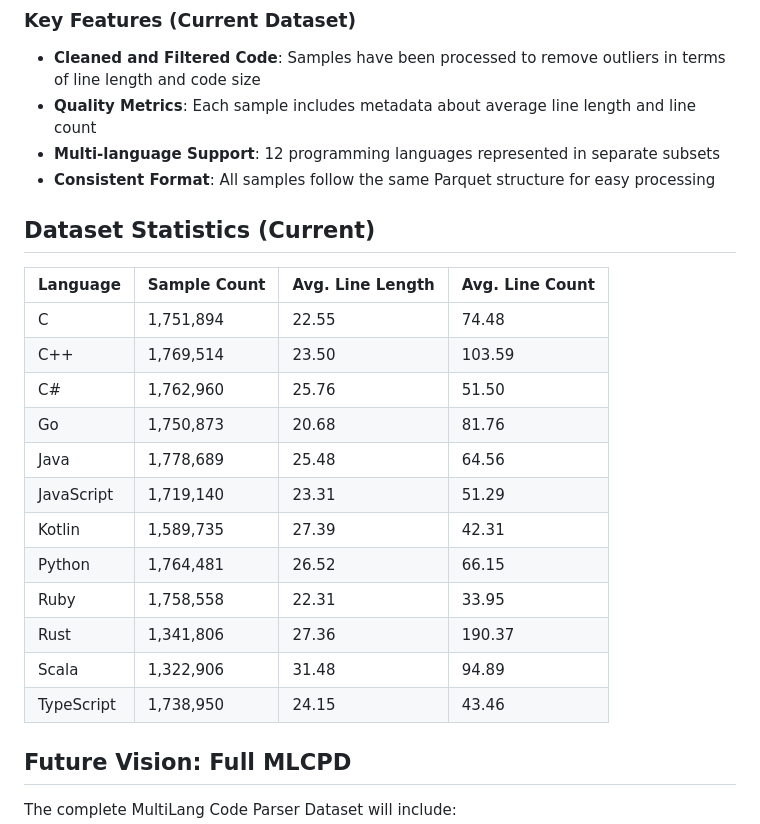
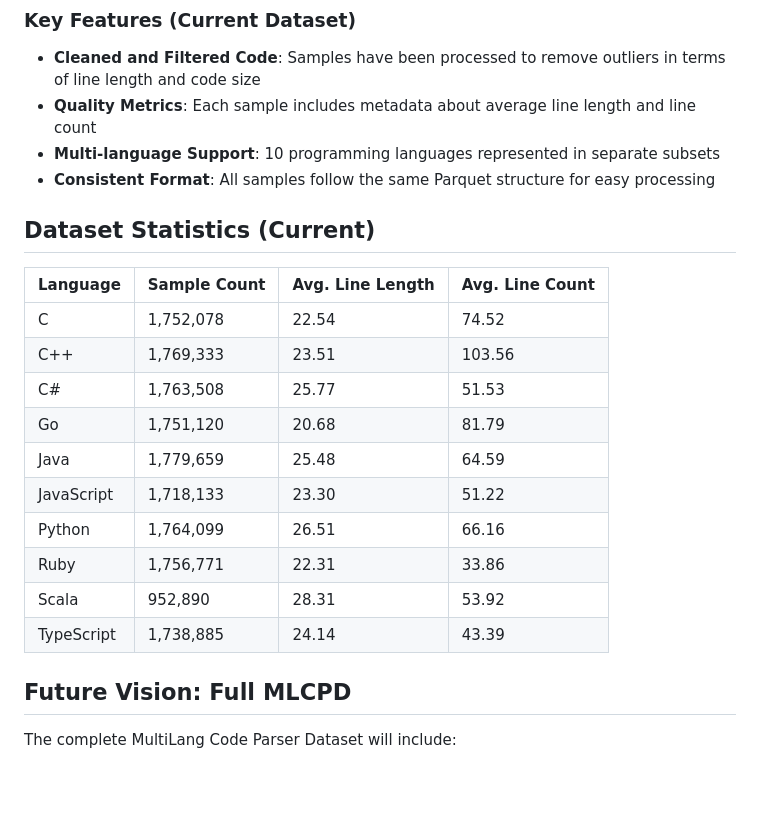
Before and after one commit to JugalGajjar/MultiLang-Code-Parser-Dataset, a Markdown page: README.md, the part around the change. Drawn GitHub-style; blank space fills up the shorter version.

```diff
--- a/README.md
+++ b/README.md
@@ -14,25 +14,23 @@ This is the first phase of the MLCPD project - a cleaned and filtered version of
 
 - **Cleaned and Filtered Code**: Samples have been processed to remove outliers in terms of line length and code size
 - **Quality Metrics**: Each sample includes metadata about average line length and line count
-- **Multi-language Support**: 12 programming languages represented in separate subsets
+- **Multi-language Support**: 10 programming languages represented in separate subsets
 - **Consistent Format**: All samples follow the same Parquet structure for easy processing
 
 ## Dataset Statistics (Current)
 
 | Language   | Sample Count | Avg. Line Length | Avg. Line Count |
 |------------|--------------|------------------|-----------------|
-| C          | 1,751,894    | 22.55            | 74.48           |
-| C++        | 1,769,514    | 23.50            | 103.59          |
-| C#         | 1,762,960    | 25.76            | 51.50           |
-| Go         | 1,750,873    | 20.68            | 81.76           |
-| Java       | 1,778,689    | 25.48            | 64.56           |
-| JavaScript | 1,719,140    | 23.31            | 51.29           |
-| Kotlin     | 1,589,735    | 27.39            | 42.31           |
-| Python     | 1,764,481    | 26.52            | 66.15           |
-| Ruby       | 1,758,558    | 22.31            | 33.95           |
-| Rust       | 1,341,806    | 27.36            | 190.37          |
-| Scala      | 1,322,906    | 31.48            | 94.89           |
-| TypeScript | 1,738,950    | 24.15            | 43.46           |
+| C          | 1,752,078    | 22.54           | 74.52            |
+| C++        | 1,769,333    | 23.51           | 103.56           |
+| C#         | 1,763,508    | 25.77           | 51.53            |
+| Go         | 1,751,120    | 20.68           | 81.79            |
+| Java       | 1,779,659    | 25.48           | 64.59            |
+| JavaScript | 1,718,133    | 23.30           | 51.22            |
+| Python     | 1,764,099    | 26.51           | 66.16            |
+| Ruby       | 1,756,771    | 22.31           | 33.86            |
+| Scala      | 952,890      | 28.31           | 53.92            |
+| TypeScript | 1,738,885    | 24.14           | 43.39            |
 
 ## Future Vision: Full MLCPD
 
```
